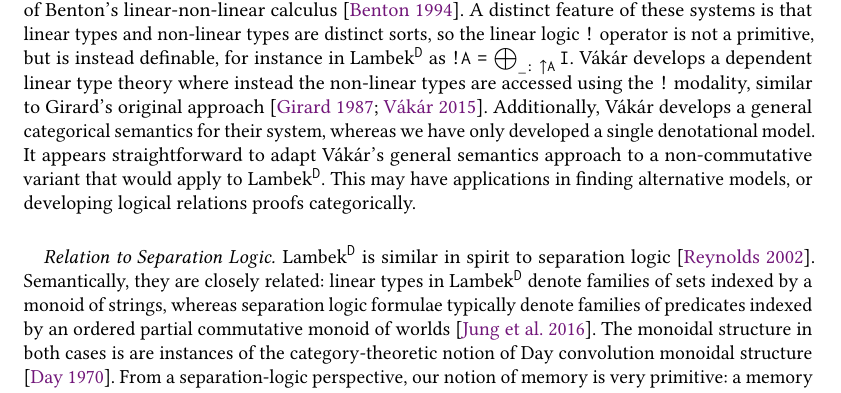
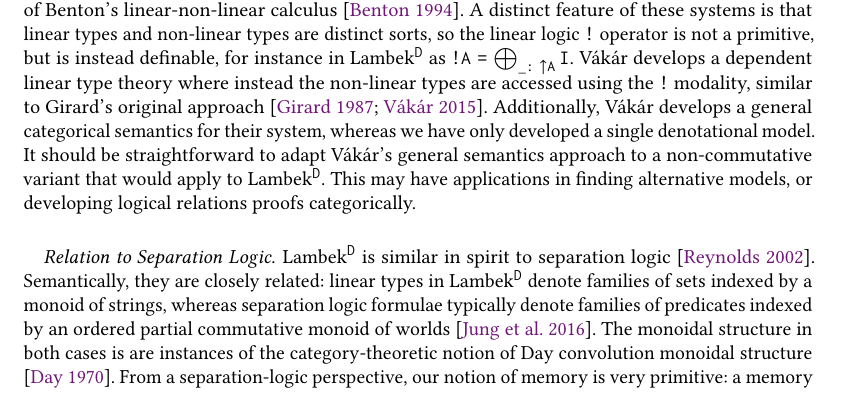
Before and after one commit to maxsnew/grammars-and-semantic-actions, a LaTeX paper (paper/paper.tex): part of page 21 of 25, cut so that both start at the same text. Compiled offline with pdfLaTeX.

Commit message:
one last tweak

```diff
--- a/paper/paper.tex
+++ b/paper/paper.tex
@@ -2237,7 +2237,7 @@ develops a dependent linear type theory where instead the non-linear types are
 accessed using the $!$ modality, similar to Girard's original approach
 \cite{vakar2015,girard_linear_1987}. Additionally, V\'ak\'ar develops a general
 categorical semantics for their system, whereas we have only developed a single
-denotational model. It appears straightforward to adapt V\'ak\'ar's general
+denotational model. It should be straightforward to adapt V\'ak\'ar's general
 semantics approach to a non-commutative variant that would apply to
 \theoryabbv. This may have applications in finding alternative models, or
 developing logical relations proofs categorically.
```
